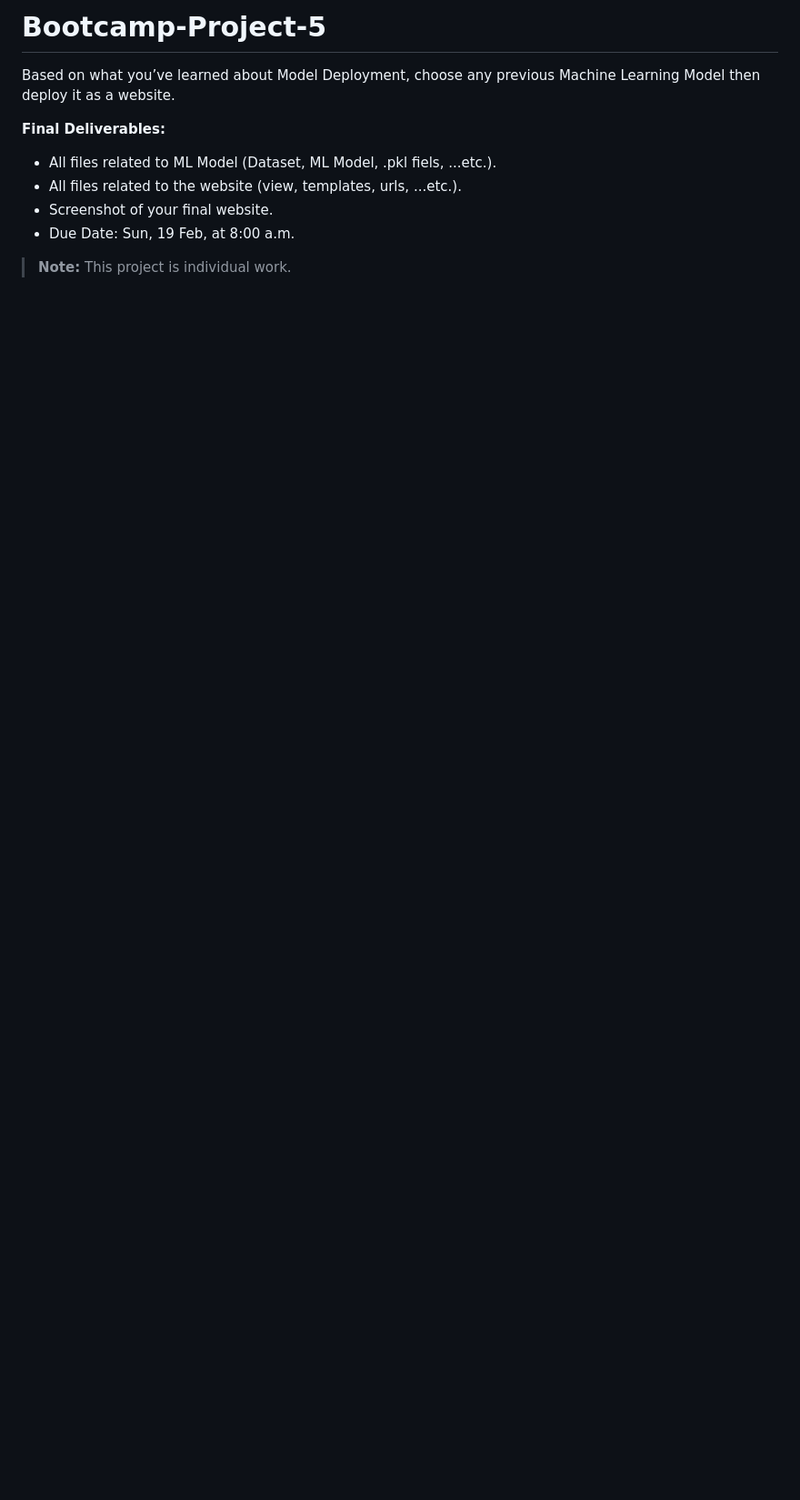
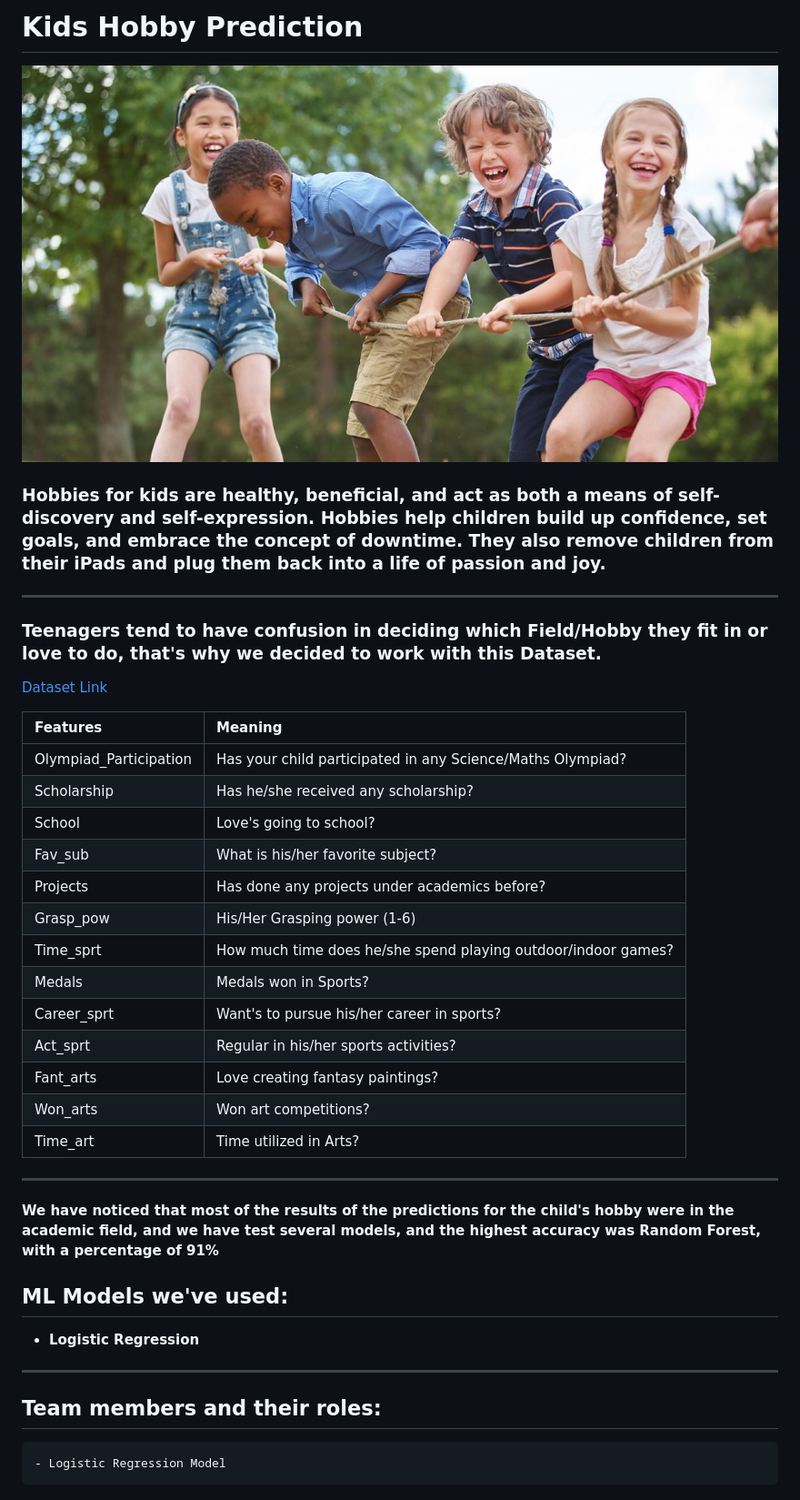
Before and after one commit to Tuwaiq-Data-Science-Bootcamp-V2/Bootcamp-Project-5, a Markdown page: README.md, the part around the change. Shown: that part at 91% size. Drawn GitHub-style; pictures changed too: kids.jpg (added); blank space fills up the shorter version.

```diff
--- a/README.md
+++ b/README.md
@@ -1,10 +1,40 @@
-# Bootcamp-Project-5
+# **Kids Hobby Prediction**
 
-Based on what you’ve learned about Model Deployment, choose any previous Machine Learning Model then deploy it as a website.
+<img src="kids.jpg" width="1500" height="650" />
 
-**Final Deliverables:**
-- All files related to ML Model (Dataset, ML Model, .pkl fiels, ...etc.).
-- All files related to the website (view, templates, urls, ...etc.).
-- Screenshot of your final website.
-- Due Date: Sun, 19 Feb, at 8:00 a.m.
-> **Note:** This project is individual work.
+### **Hobbies for kids** are healthy, beneficial, and act as both a means of self-discovery and self-expression. Hobbies help children build up confidence, set goals, and embrace the concept of downtime. They also remove children from their iPads and plug them back into a life of passion and joy.
+
+---
+
+### Teenagers tend to have confusion in deciding which Field/Hobby they fit in or love to do, that's why we decided to work with this Dataset.
+[Dataset Link](https://www.kaggle.com/datasets/abtabm/hobby-prediction-basic)
+
+| Features  | Meaning|
+|:----------|:-------|
+| Olympiad_Participation    | Has your child participated in any Science/Maths Olympiad?|
+| Scholarship | Has he/she received any scholarship?|
+| School | Love's going to school?|
+| Fav_sub | What is his/her favorite subject?|
+| Projects | Has done any projects under academics before?|
+| Grasp_pow | His/Her Grasping power (1-6)|
+| Time_sprt | How much time does he/she spend playing outdoor/indoor games?|
+| Medals | Medals won in Sports?|
+| Career_sprt | Want's to pursue his/her career in sports?|
+| Act_sprt | Regular in his/her sports activities?|
+| Fant_arts | Love creating fantasy paintings?|
+| Won_arts | Won art competitions?|
+| Time_art | Time utilized in Arts?|
+
+---
+
+**We have noticed that most of the results of the predictions for the child's hobby were in the academic field, and we have test several models, and the highest accuracy was Random Forest, with a percentage of 91%**
+## ML Models we've used:
+
+
+- **Logistic Regression**
+
+---
+
+## Team members and their roles:
+
+    - Logistic Regression Model
```
Also changed, not shown: 1.PNG (added), 2.PNG (added), 3.PNG (added), 4 other files.
